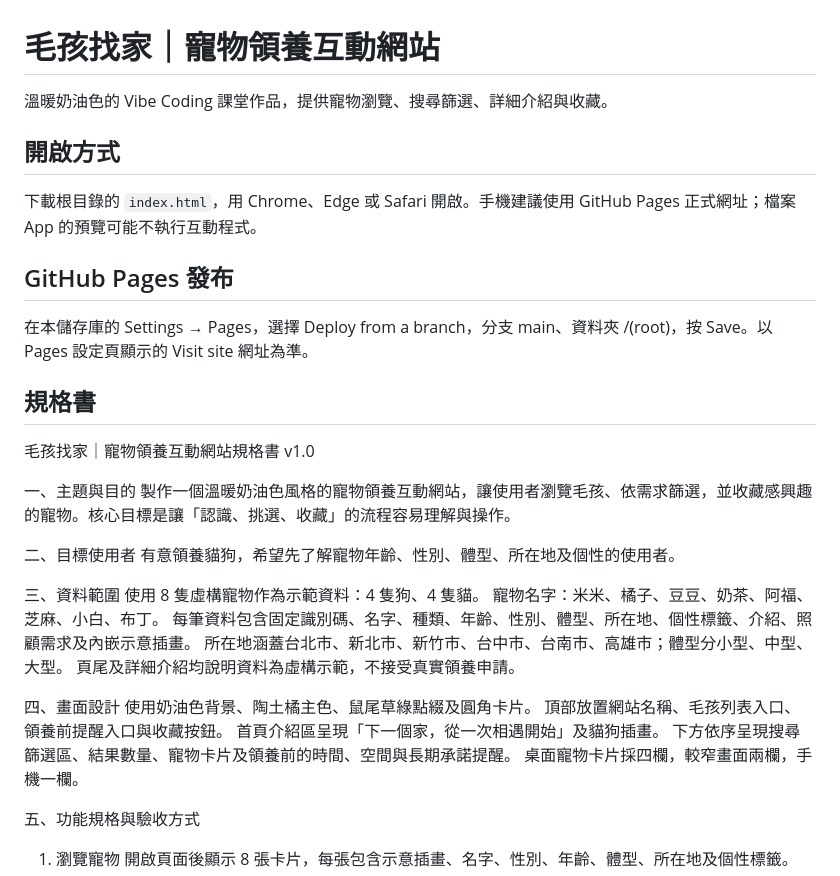
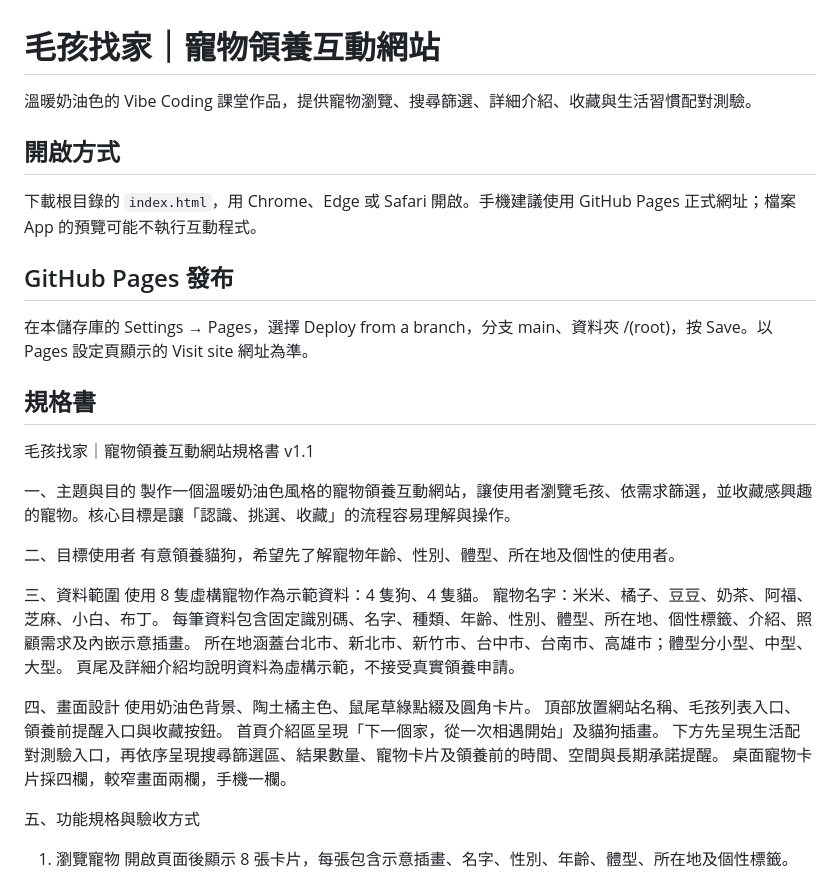
Before and after one commit to gracee1109/Gen-AI-hw, a Markdown page: README.md, the part around one of its changes. Drawn GitHub-style.

```diff
--- a/README.md
+++ b/README.md
@@ -1,6 +1,6 @@
 # 毛孩找家｜寵物領養互動網站
 
-溫暖奶油色的 Vibe Coding 課堂作品，提供寵物瀏覽、搜尋篩選、詳細介紹與收藏。
+溫暖奶油色的 Vibe Coding 課堂作品，提供寵物瀏覽、搜尋篩選、詳細介紹、收藏與生活習慣配對測驗。
 
 ## 開啟方式
 
@@ -12,7 +12,7 @@
 
 ## 規格書
 
-毛孩找家｜寵物領養互動網站規格書 v1.0
+毛孩找家｜寵物領養互動網站規格書 v1.1
 
 一、主題與目的
 製作一個溫暖奶油色風格的寵物領養互動網站，讓使用者瀏覽毛孩、依需求篩選，並收藏感興趣的寵物。核心目標是讓「認識、挑選、收藏」的流程容易理解與操作。
@@ -31,7 +31,7 @@
 使用奶油色背景、陶土橘主色、鼠尾草綠點綴及圓角卡片。
 頂部放置網站名稱、毛孩列表入口、領養前提醒入口與收藏按鈕。
 首頁介紹區呈現「下一個家，從一次相遇開始」及貓狗插畫。
-下方依序呈現搜尋篩選區、結果數量、寵物卡片及領養前的時間、空間與長期承諾提醒。
+下方先呈現生活配對測驗入口，再依序呈現搜尋篩選區、結果數量、寵物卡片及領養前的時間、空間與長期承諾提醒。
 桌面寵物卡片採四欄，較窄畫面兩欄，手機一欄。
 
 五、功能規格與驗收方式
```
Also changed, not shown: other parts of README.md (+49 -2 lines).
